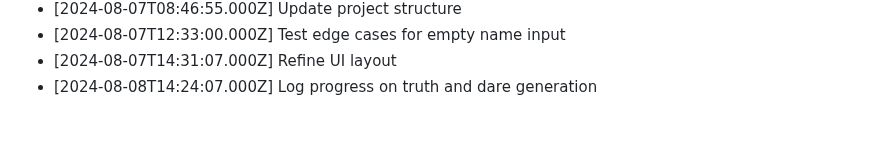
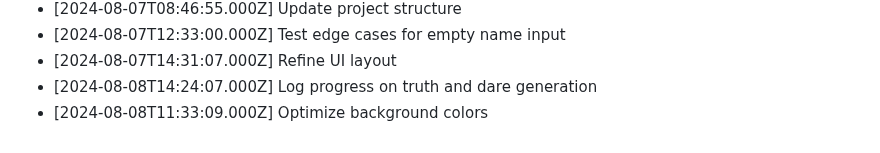
Before and after one commit to harshitj183/TruthandDareGAMEWEB, a Markdown page: PROGRESS.md, the part around the change. Drawn GitHub-style.

Commit message:
Optimize background colors

```diff
--- a/PROGRESS.md
+++ b/PROGRESS.md
@@ -75,3 +75,4 @@
 - [2024-08-07T12:33:00.000Z] Test edge cases for empty name input
 - [2024-08-07T14:31:07.000Z] Refine UI layout
 - [2024-08-08T14:24:07.000Z] Log progress on truth and dare generation
+- [2024-08-08T11:33:09.000Z] Optimize background colors
```
